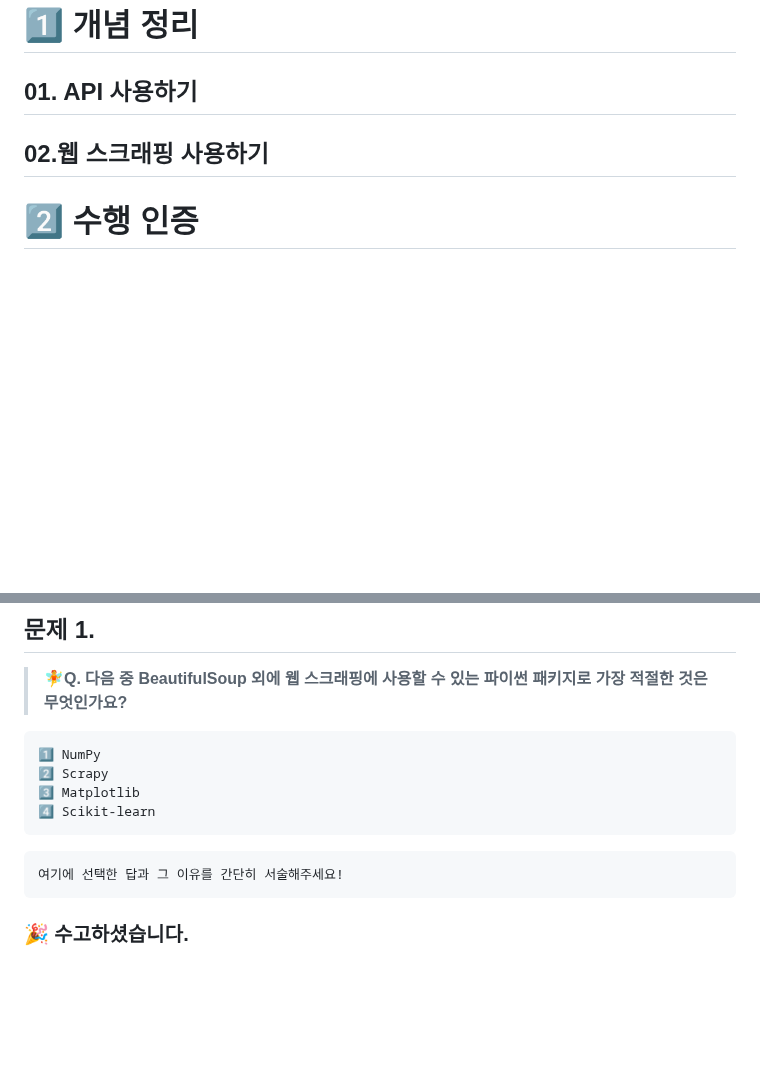
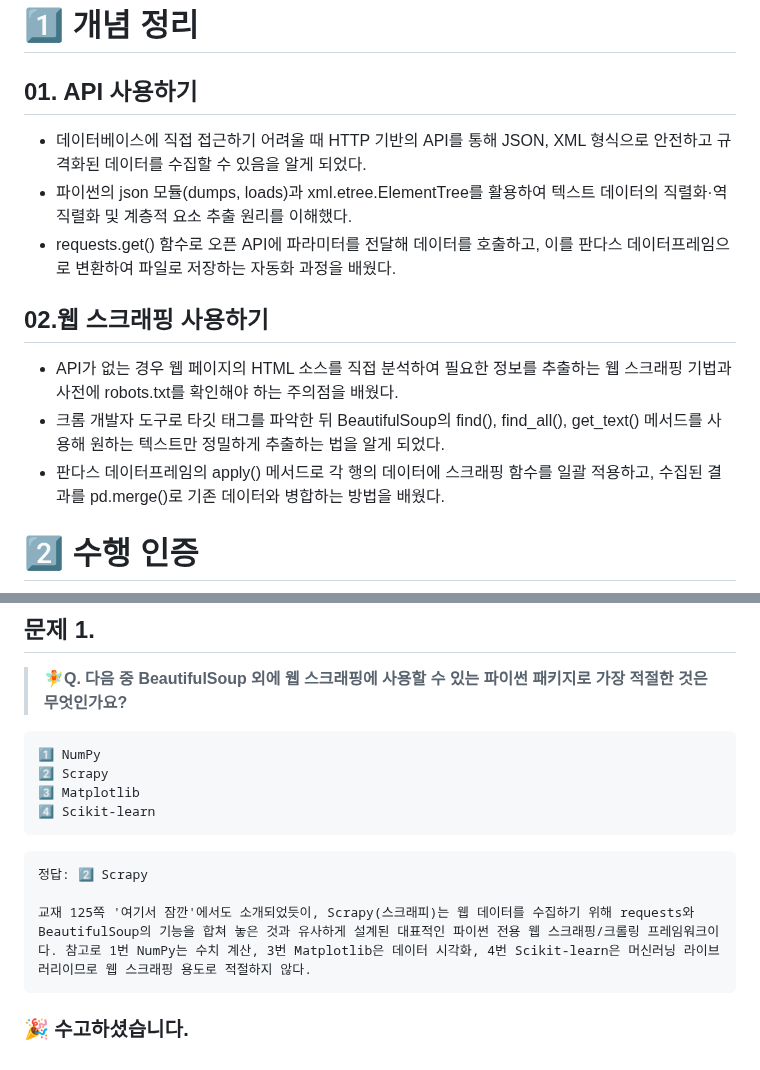
Before and after one commit to jiwonn0/DArt-B_ASSIGNMENT, a Markdown page: DATA_ANALYSIS/Week2.md, 2 parts joined by grey strips. Drawn GitHub-style; blank space fills up the shorter version.

Commit message:
과제완료

````diff
--- a/DATA_ANALYSIS/Week2.md
+++ b/DATA_ANALYSIS/Week2.md
@@ -38,11 +38,15 @@ https://www.youtube.com/watch?v=Il6L8OtNFpc&list=PLVsNizTWUw7FGzSRCkQrPEEe-ljVXg
 
 ## 01. API 사용하기
 
-<!-- 새롭게 배운 내용을 자유롭게 정리해주세요.-->
+- 데이터베이스에 직접 접근하기 어려울 때 HTTP 기반의 API를 통해 JSON, XML 형식으로 안전하고 규격화된 데이터를 수집할 수 있음을 알게 되었다.
+- 파이썬의 json 모듈(dumps, loads)과 xml.etree.ElementTree를 활용하여 텍스트 데이터의 직렬화·역직렬화 및 계층적 요소 추출 원리를 이해했다.
+- requests.get() 함수로 오픈 API에 파라미터를 전달해 데이터를 호출하고, 이를 판다스 데이터프레임으로 변환하여 파일로 저장하는 자동화 과정을 배웠다.
 
 ## 02.웹 스크래핑 사용하기
 
-<!-- 새롭게 배운 내용을 자유롭게 정리해주세요.-->
+- API가 없는 경우 웹 페이지의 HTML 소스를 직접 분석하여 필요한 정보를 추출하는 웹 스크래핑 기법과 사전에 robots.txt를 확인해야 하는 주의점을 배웠다.
+- 크롬 개발자 도구로 타깃 태그를 파악한 뒤 BeautifulSoup의 find(), find_all(), get_text() 메서드를 사용해 원하는 텍스트만 정밀하게 추출하는 법을 알게 되었다.
+- 판다스 데이터프레임의 apply() 메서드로 각 행의 데이터에 스크래핑 함수를 일괄 적용하고, 수집된 결과를 pd.merge()로 기존 데이터와 병합하는 방법을 배웠다.
 
 
 # 2️⃣ 수행 인증
@@ -68,7 +75,9 @@ https://www.youtube.com/watch?v=Il6L8OtNFpc&list=PLVsNizTWUw7FGzSRCkQrPEEe-ljVXg
 ```
 
 ```
-여기에 선택한 답과 그 이유를 간단히 서술해주세요!
+정답: 2️⃣ Scrapy
+
+교재 125쪽 '여기서 잠깐'에서도 소개되었듯이, Scrapy(스크래피)는 웹 데이터를 수집하기 위해 requests와 BeautifulSoup의 기능을 합쳐 놓은 것과 유사하게 설계된 대표적인 파이썬 전용 웹 스크래핑/크롤링 프레임워크이다. 참고로 1번 NumPy는 수치 계산, 3번 Matplotlib은 데이터 시각화, 4번 Scikit-learn은 머신러닝 라이브러리이므로 웹 스크래핑 용도로 적절하지 않다.
 ```
 
 
````
Also changed, not shown: other parts of DATA_ANALYSIS/Week2.md (+6 -3 lines), DATA_ANALYSIS/image-10.png (added), DATA_ANALYSIS/image-11.png (added), DATA_ANALYSIS/image-12.png (added), DATA_ANALYSIS/image-7.png (added), DATA_ANALYSIS/image-8.png (added), DATA_ANALYSIS/image-9.png (added).
